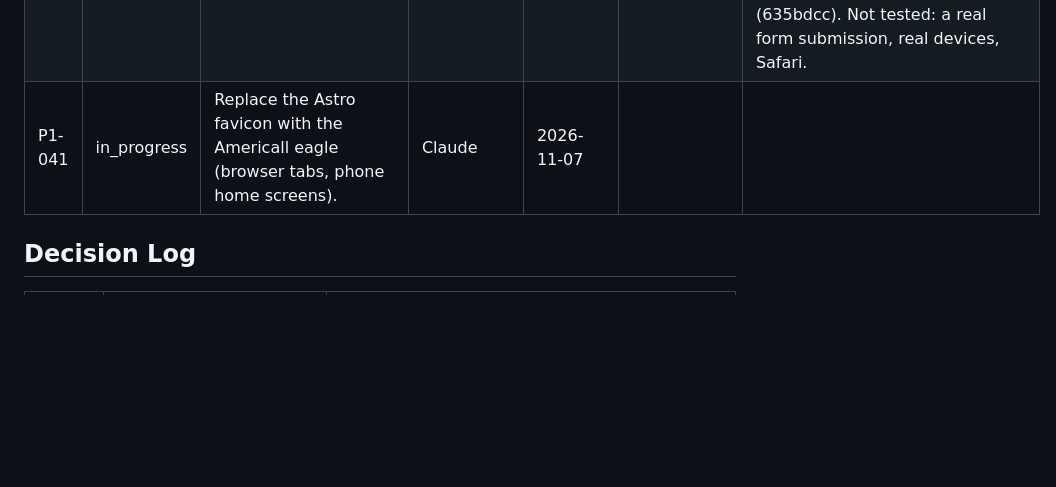
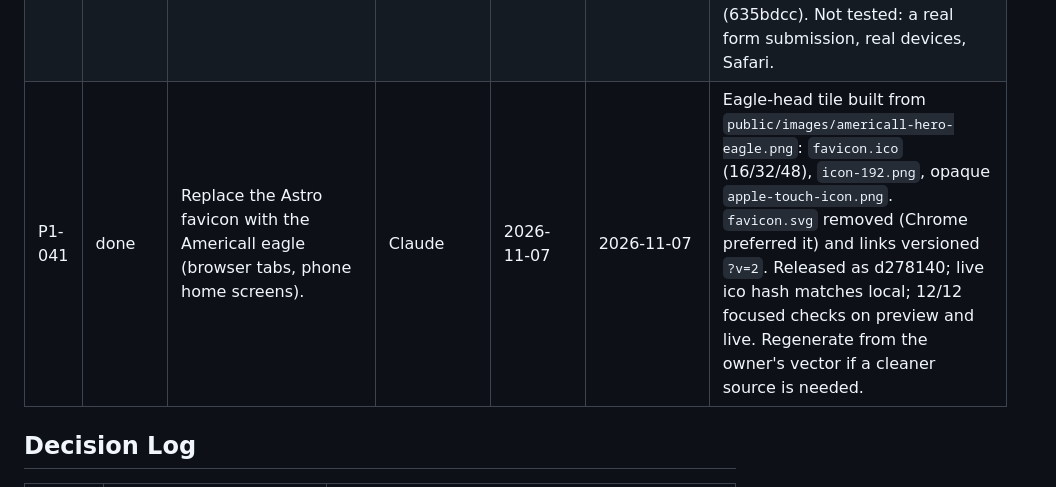
Before and after one commit to Faizan2001/Americall, a Markdown page: Phase 1/progress.md, the part around the change. Rendered like a GitHub page; blank space fills up the shorter version.

Commit message:
Record the favicon release (P1-041)
Co-Authored-By: Claude Opus 5.5 <noreply@anthropic.com>

```diff
--- a/Phase 1/progress.md
+++ b/Phase 1/progress.md
@@ -70,7 +70,7 @@ Do not mark unrelated tasks done.
 | P1-038 | done | Team sizes: remove the price row; CTAs become "Request pricing". | Claude | 2026-10-23 | 2026-10-23 | Price row removed from `packageRows`; table and phone cards use "Request pricing" (sentence case like every other button) with a hidden plan name so the four links are distinct; the contact form pre-fills "Pricing request: Momentum (5 agents)". |
 | P1-039 | done | Demo form: preferred date (calendar), time slot and time zone; submit once per browser. | Claude | 2026-10-23 | 2026-10-23 | Cally calendar (weekdays, next weekday to +60 days, computed in the browser), 16 half-hour slots, U.S. time zone auto-detected; summary shows the slot and its Eastern time; Formspree receives date, time, zone, a readable summary, the Eastern time and a subject. Submit once: a lock is stored only after a successful send, every form page then shows the confirmation; in-flight guard stops double sends. Client-side only: incognito, cleared storage or direct POSTs are not stopped (needs Formspree spam settings). E2E 45/45 with Formspree intercepted; Lighthouse home 96/100, contact 98/100. |
 | P1-040 | done | Full end-to-end run, then release the redesign to production (main). | Claude | 2026-10-23 | 2026-10-23 | E2E suite (45 checks: 5 pages at 320/375/1440, links, sit-rate section, pricing buttons and pre-fill, calendar by mouse and keyboard, time zones, validation, failed and successful sends, double click, submit once across pages, menu, FAQ) passed locally, on preview e2b62ce7 and on americall.io, with every Formspree request intercepted (nothing sent). 35 internal links and anchors resolve. main fast-forwarded 635bdcc -> d1a362c; americall.io serves it; unknown routes return the 404 page. Rollback: Cloudflare Pages, previous production deployment (635bdcc). Not tested: a real form submission, real devices, Safari. |
-| P1-041 | in_progress | Replace the Astro favicon with the Americall eagle (browser tabs, phone home screens). | Claude | 2026-11-07 | | |
+| P1-041 | done | Replace the Astro favicon with the Americall eagle (browser tabs, phone home screens). | Claude | 2026-11-07 | 2026-11-07 | Eagle-head tile built from `public/images/americall-hero-eagle.png`: `favicon.ico` (16/32/48), `icon-192.png`, opaque `apple-touch-icon.png`. `favicon.svg` removed (Chrome preferred it) and links versioned `?v=2`. Released as d278140; live ico hash matches local; 12/12 focused checks on preview and live. Regenerate from the owner's vector if a cleaner source is needed. |
 
 ## Decision Log
 
```
